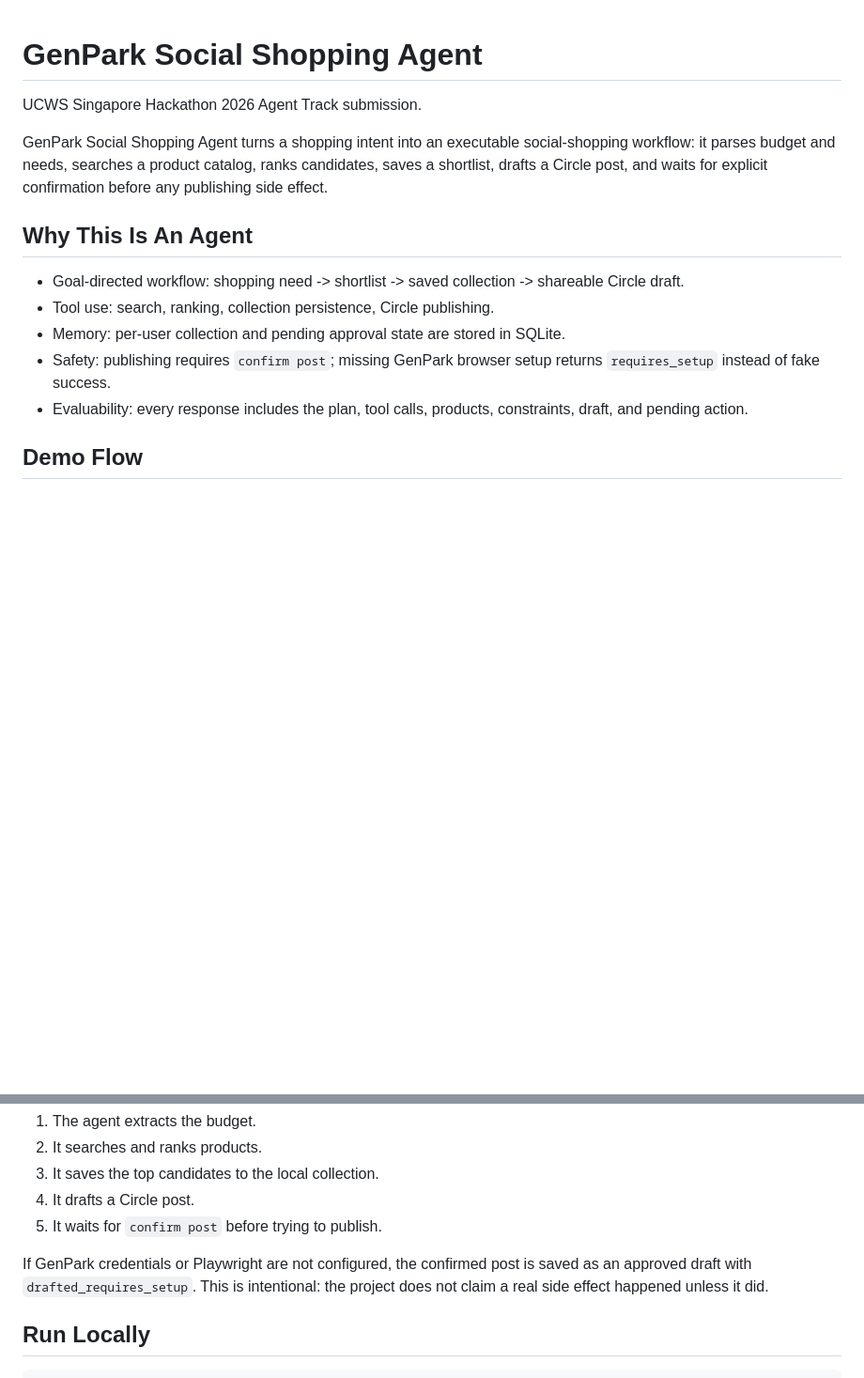
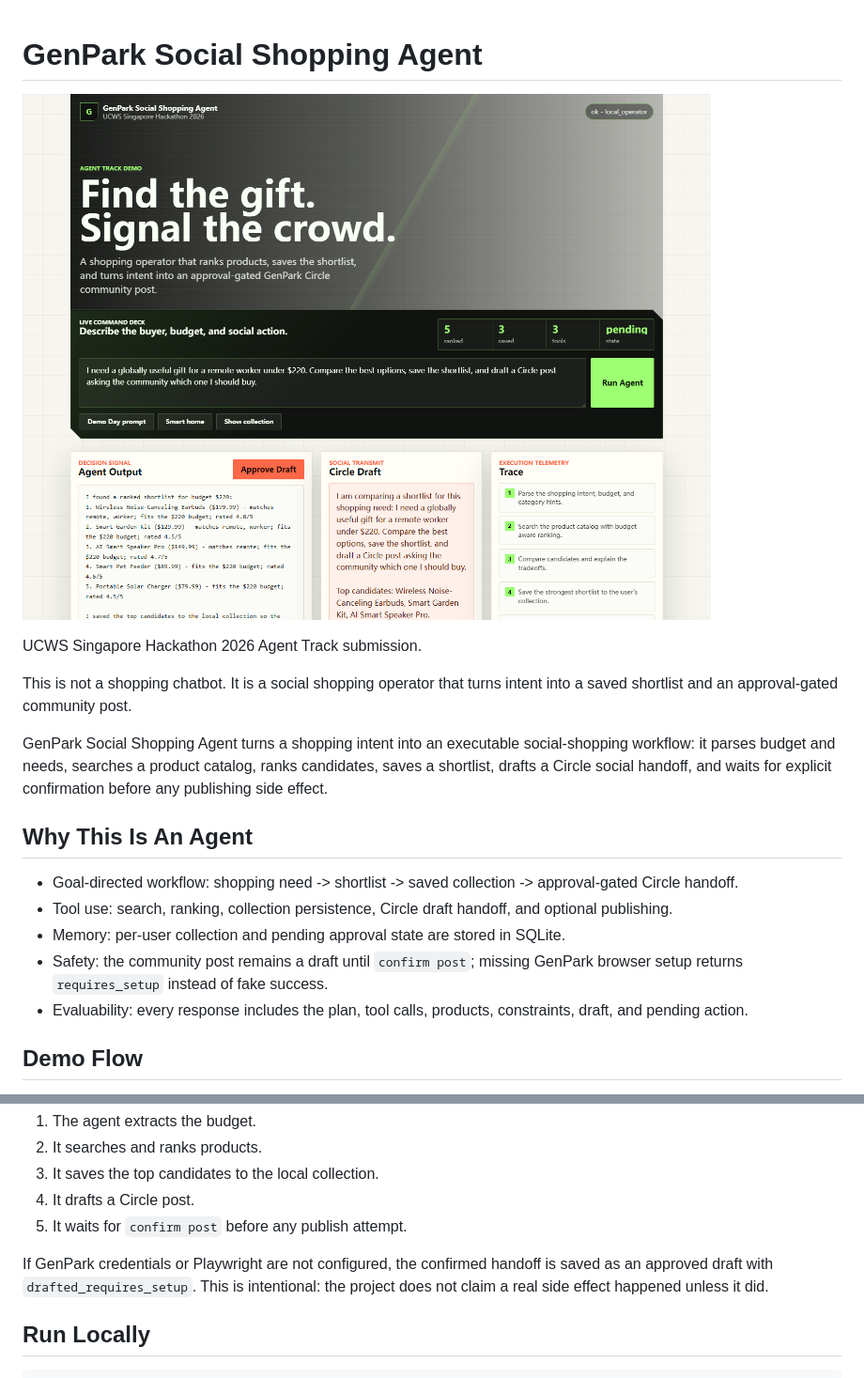
Before and after one commit to Alpha-Park/ucws-hackathon-agent, a Markdown page: README.md, 2 parts joined by grey strips. Shown at 94% size. GitHub-like rendering; pictures changed too: docs/demo-screenshot.png (added); blank space fills up the shorter version.

Commit message:
Refine Circle handoff positioning

```diff
--- a/README.md
+++ b/README.md
@@ -1,15 +1,19 @@
 # GenPark Social Shopping Agent
+
+![GenPark Social Shopping Agent demo](docs/demo-screenshot.png)
 
 UCWS Singapore Hackathon 2026 Agent Track submission.
 
-GenPark Social Shopping Agent turns a shopping intent into an executable social-shopping workflow: it parses budget and needs, searches a product catalog, ranks candidates, saves a shortlist, drafts a Circle post, and waits for explicit confirmation before any publishing side effect.
+This is not a shopping chatbot. It is a social shopping operator that turns intent into a saved shortlist and an approval-gated community post.
+
+GenPark Social Shopping Agent turns a shopping intent into an executable social-shopping workflow: it parses budget and needs, searches a product catalog, ranks candidates, saves a shortlist, drafts a Circle social handoff, and waits for explicit confirmation before any publishing side effect.
 
 ## Why This Is An Agent
 
-- Goal-directed workflow: shopping need -> shortlist -> saved collection -> shareable Circle draft.
-- Tool use: search, ranking, collection persistence, Circle publishing.
+- Goal-directed workflow: shopping need -> shortlist -> saved collection -> approval-gated Circle handoff.
+- Tool use: search, ranking, collection persistence, Circle draft handoff, and optional publishing.
 - Memory: per-user collection and pending approval state are stored in SQLite.
-- Safety: publishing requires `confirm post`; missing GenPark browser setup returns `requires_setup` instead of fake success.
+- Safety: the community post remains a draft until `confirm post`; missing GenPark browser setup returns `requires_setup` instead of fake success.
 - Evaluability: every response includes the plan, tool calls, products, constraints, draft, and pending action.
 
 ## Demo Flow
@@ -26,9 +30,9 @@ Expected behavior:
 2. It searches and ranks products.
 3. It saves the top candidates to the local collection.
 4. It drafts a Circle post.
-5. It waits for `confirm post` before trying to publish.
+5. It waits for `confirm post` before any publish attempt.
 
-If GenPark credentials or Playwright are not configured, the confirmed post is saved as an approved draft with `drafted_requires_setup`. This is intentional: the project does not claim a real side effect happened unless it did.
+If GenPark credentials or Playwright are not configured, the confirmed handoff is saved as an approved draft with `drafted_requires_setup`. This is intentional: the project does not claim a real side effect happened unless it did.
 
 ## Run Locally
 
```
Also changed, not shown: other parts of README.md (+2 -2 lines), 5 other files.
